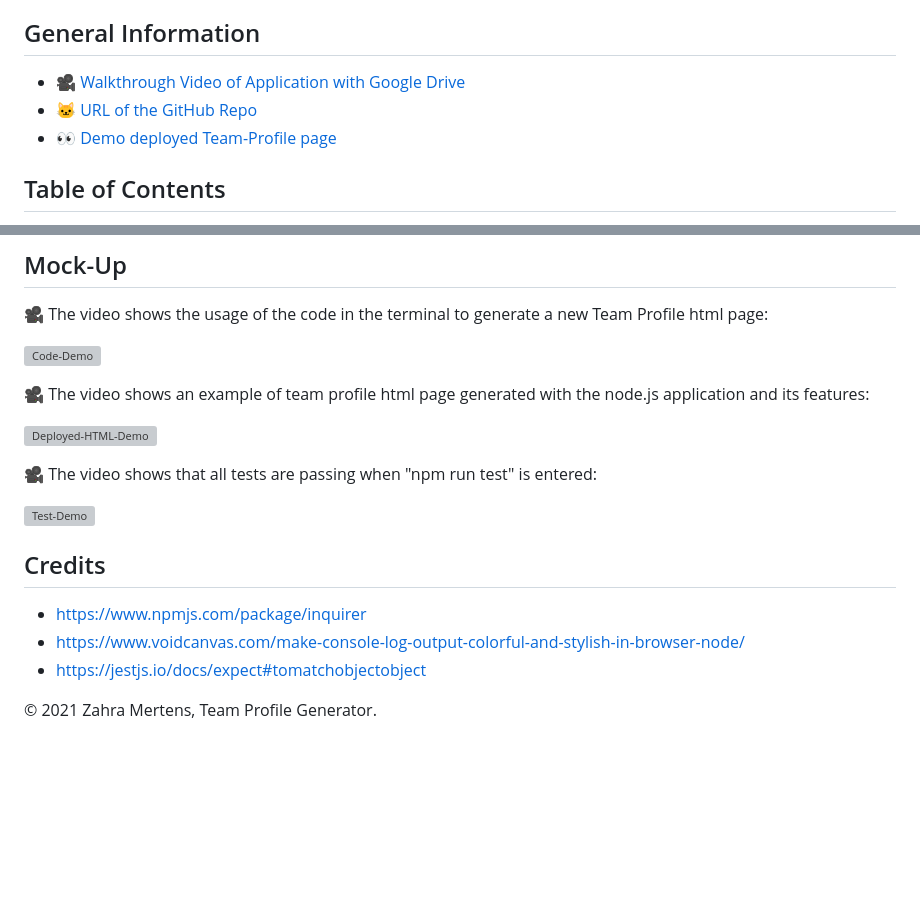
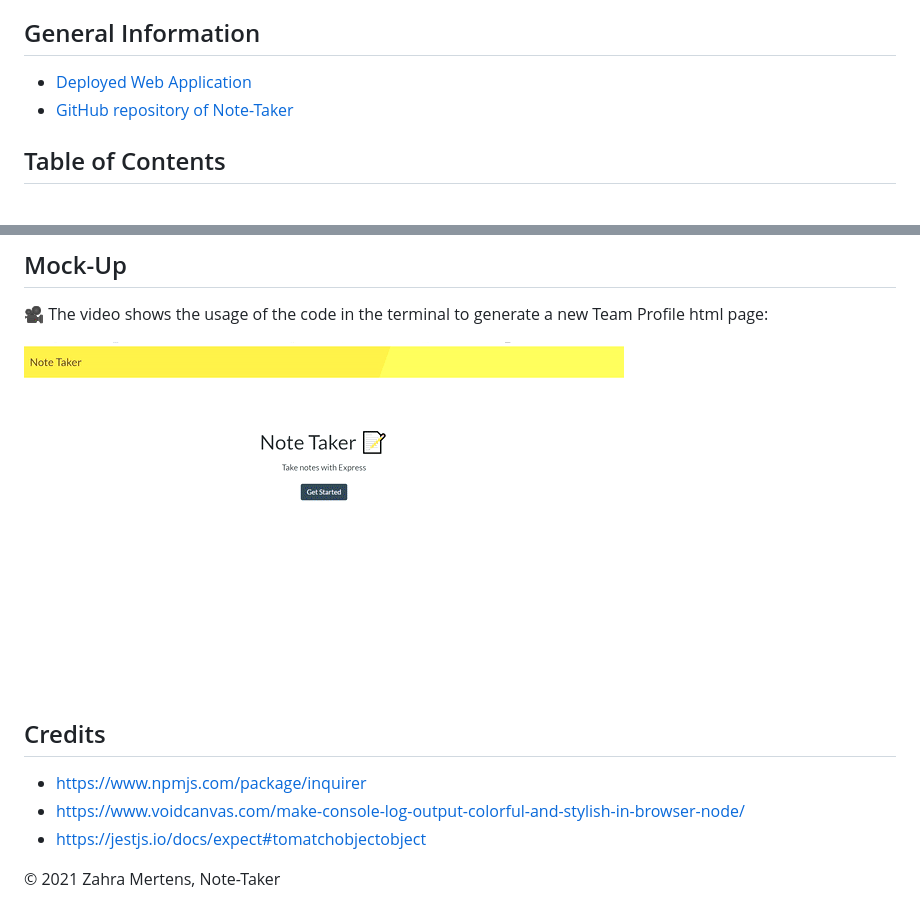
Before and after one commit to ZahraMertens/Node-Taker, a Markdown page: README.md, 2 parts joined by grey strips. GitHub-like rendering; pictures changed too: assets/note.gif (added); blank space fills up the shorter version; grey boxes are pictures that could not be loaded.

Commit message:
Add gif to readme

```diff
--- a/README.md
+++ b/README.md
@@ -6,9 +5,8 @@
 
 ## General Information
 
-* [🎥 Walkthrough Video of Application with Google Drive](https://drive.google.com/file/d/16WeGlBU4AyHxdRtSsZPWI94JhTj-ZwAK/view?usp=sharing)
-* [🐱 URL of the GitHub Repo](https://github.com/ZahraMertens/Team-Profile-Gen.git)
-* [👀 Demo deployed Team-Profile page](https://zahramertens.github.io/Team-Profile-Gen/)
+* [Deployed Web Application](https://note-takeer.herokuapp.com/)
+* [GitHub repository of Note-Taker](https://github.com/ZahraMertens/Node-Taker)
 
 
 ## Table of Contents
@@ -98,15 +96,7 @@ AS A manager, I WANT to generate a webpage that displays my team's basic info SO
 
 🎥 The video shows the usage of the code in the terminal to generate a new Team Profile html page:
 
-![Code-Demo](./GIFfolder/prompt.gif)
-
-🎥 The video shows an example of team profile html page generated with the node.js application and its features:
-
-![Deployed-HTML-Demo](./GIFfolder/page.gif)
-
-🎥 The video shows that all tests are passing when "npm run test" is entered:
-
-![Test-Demo](./GIFfolder/npmtest.gif)
+![Code-Demo](./assets/note.gif)
 
 ## Credits
 
@@ -114,4 +104,4 @@ AS A manager, I WANT to generate a webpage that displays my team's basic info SO
 * https://www.voidcanvas.com/make-console-log-output-colorful-and-stylish-in-browser-node/
 * https://jestjs.io/docs/expect#tomatchobjectobject
 
-© 2021 Zahra Mertens, Team Profile Generator.
+© 2021 Zahra Mertens, Note-Taker
```
Also changed, not shown: other parts of README.md (+1 -2 lines).
